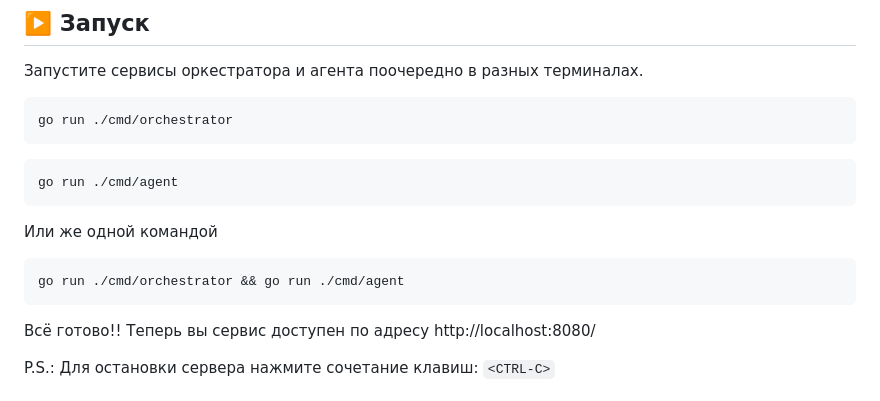
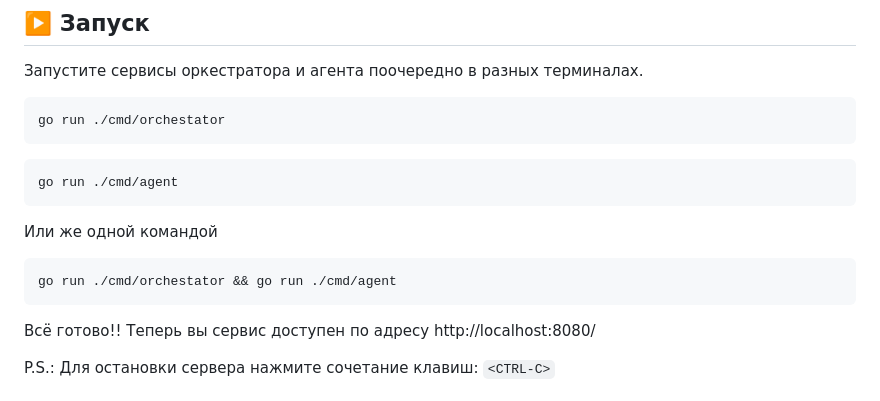
Before and after one commit to sklerakuku/calc3.0, a Markdown page: README.md, the part around the change. Drawn GitHub-style.

````diff
--- a/README.md
+++ b/README.md
@@ -34,14 +34,14 @@ cd calc3.0
 ## ▶️ Запуск
 Запустите сервисы оркестратора и агента поочередно в разных терминалах.
 ```bash
-go run ./cmd/orchestrator
+go run ./cmd/orchestator
 ```
 ```bash
 go run ./cmd/agent
 ```
 Или же одной командой
 ```bash
-go run ./cmd/orchestrator && go run ./cmd/agent
+go run ./cmd/orchestator && go run ./cmd/agent
 ```
 Всё готово!! Теперь вы сервис доступен по адресу http://localhost:8080/
 
````
